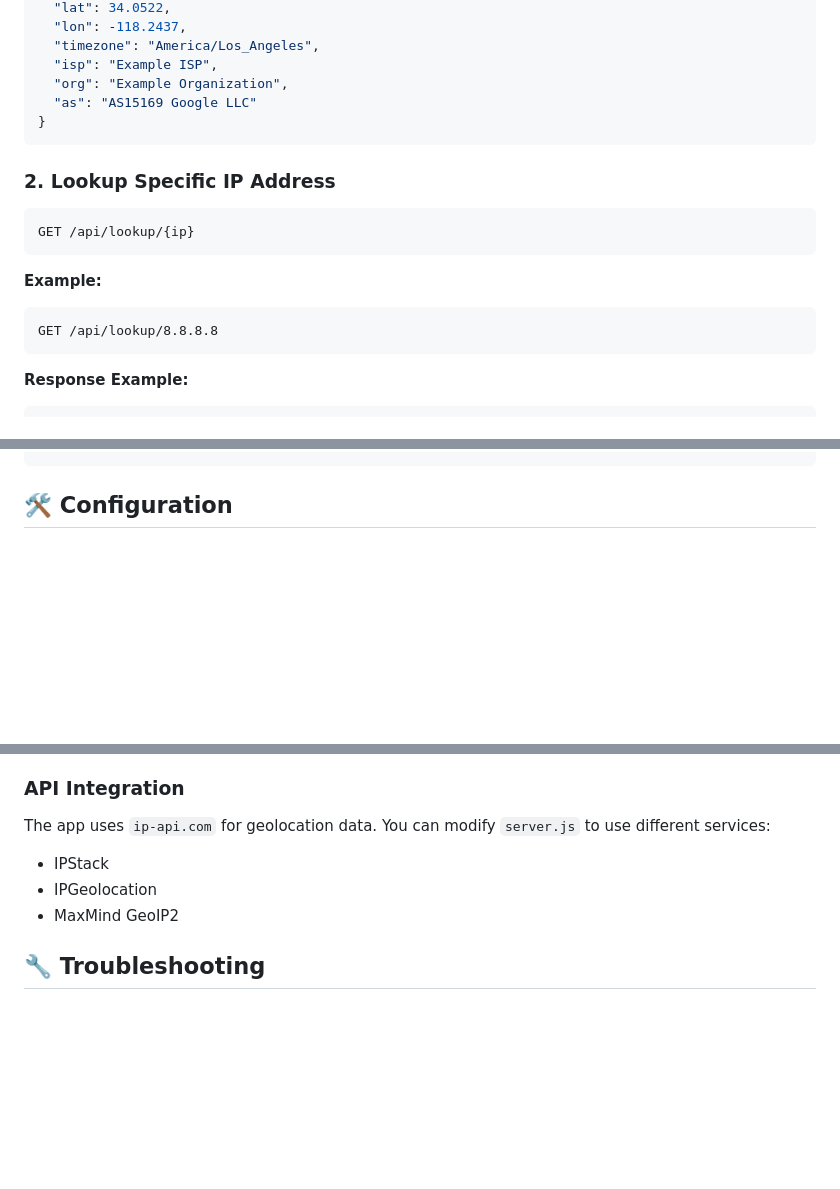
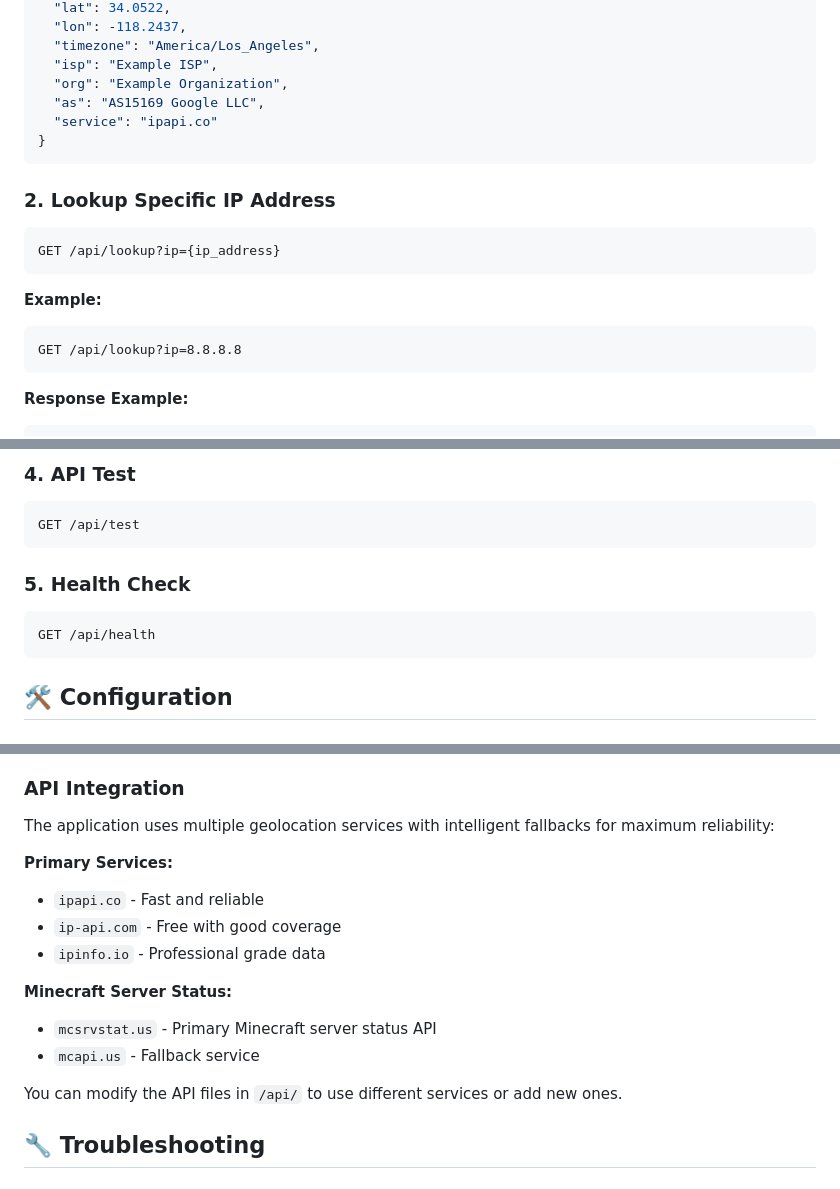
Before and after one commit to mcruz10d/ip-lookup, a Markdown page: README.md, 3 parts joined by grey strips. Drawn GitHub-style; blank space fills up the shorter version.

````diff
--- a/README.md
+++ b/README.md
@@ -74,18 +78,19 @@ GET /api/ip-info
   "timezone": "America/Los_Angeles",
   "isp": "Example ISP",
   "org": "Example Organization",
-  "as": "AS15169 Google LLC"
+  "as": "AS15169 Google LLC",
+  "service": "ipapi.co"
 }
 ```
 
 ### 2. Lookup Specific IP Address
 ```http
-GET /api/lookup/{ip}
+GET /api/lookup?ip={ip_address}
 ```
 
 **Example:**
 ```http
-GET /api/lookup/8.8.8.8
+GET /api/lookup?ip=8.8.8.8
 ```
 
 **Response Example:**
@@ -114,3 +150,11 @@ GET /health
+### 4. API Test
+```http
+GET /api/test
+```
+
+### 5. Health Check
+```http
+GET /api/health
 ```
 
 ## 🛠️ Configuration
@@ -164,10 +217,18 @@ Edit `public/script.js` to add features:
 - Enhanced error handling
 
 ### API Integration
-The app uses `ip-api.com` for geolocation data. You can modify `server.js` to use different services:
-- IPStack
-- IPGeolocation
-- MaxMind GeoIP2
+The application uses multiple geolocation services with intelligent fallbacks for maximum reliability:
+
+**Primary Services:**
+- `ipapi.co` - Fast and reliable
+- `ip-api.com` - Free with good coverage
+- `ipinfo.io` - Professional grade data
+
+**Minecraft Server Status:**
+- `mcsrvstat.us` - Primary Minecraft server status API
+- `mcapi.us` - Fallback service
+
+You can modify the API files in `/api/` to use different services or add new ones.
 
 ## 🔧 Troubleshooting
 
````
Also changed, not shown: other parts of README.md (+119 -49 lines).
